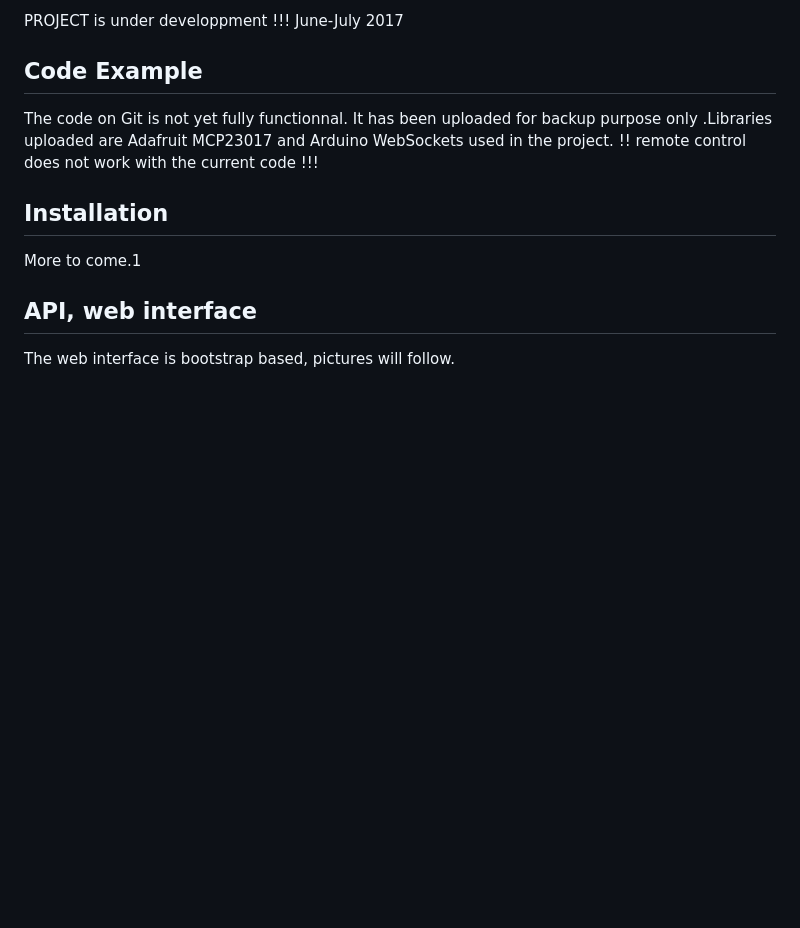
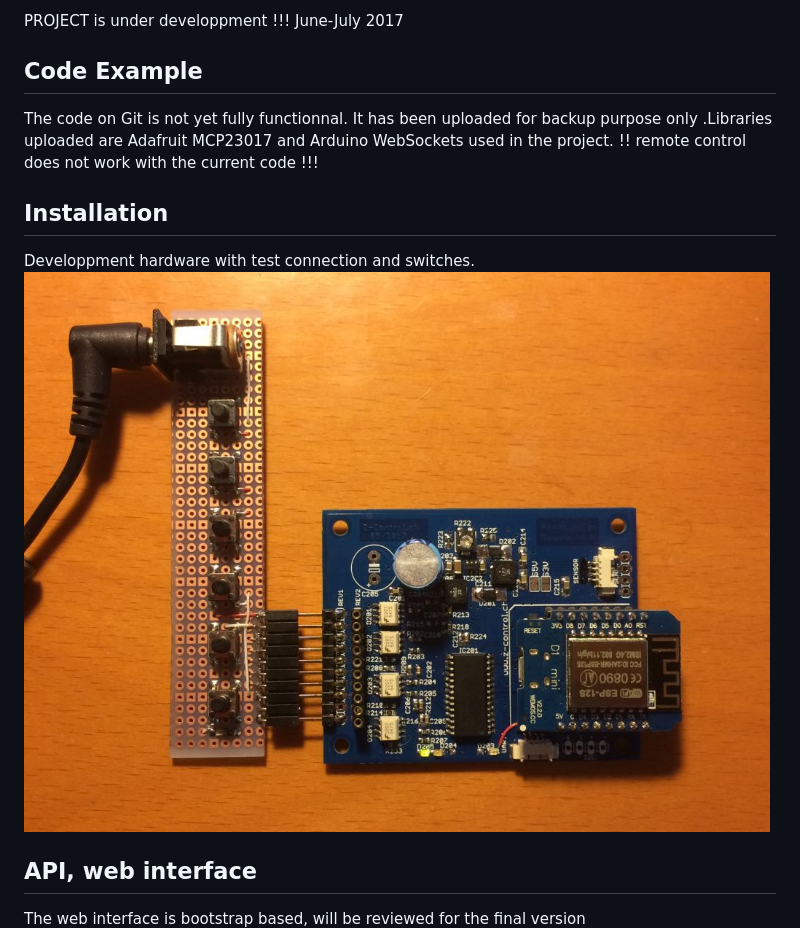
Before and after one commit to rolfz/RevoxWebSocketRemote3, a Markdown page: Readme.md, the part around the change. GitHub-like rendering; pictures changed too: controller.jpg (added); blank space fills up the shorter version.

Commit message:
more pictures

```diff
--- a/Readme.md
+++ b/Readme.md
@@ -22,11 +22,12 @@ The code on Git is not yet fully functionnal. It has been uploaded for backup pu
 
 ## Installation
 
-More to come.1
+Developpment hardware with test connection and switches.
+![Controller board](controller.jpg)
 
 ## API, web interface
 
-The web interface is bootstrap based, pictures will follow.
+The web interface is bootstrap based, will be reviewed for the final version
 ![WEB interface](remote.jpg)
 
 ## Contributors
```
